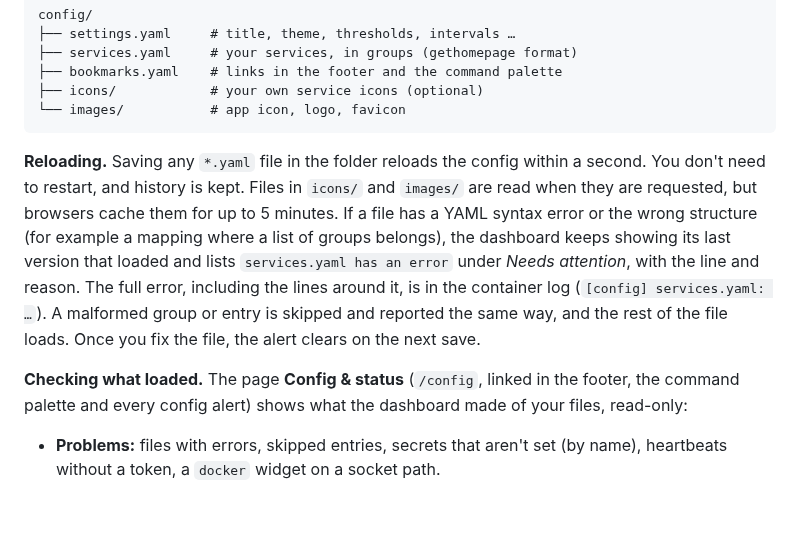
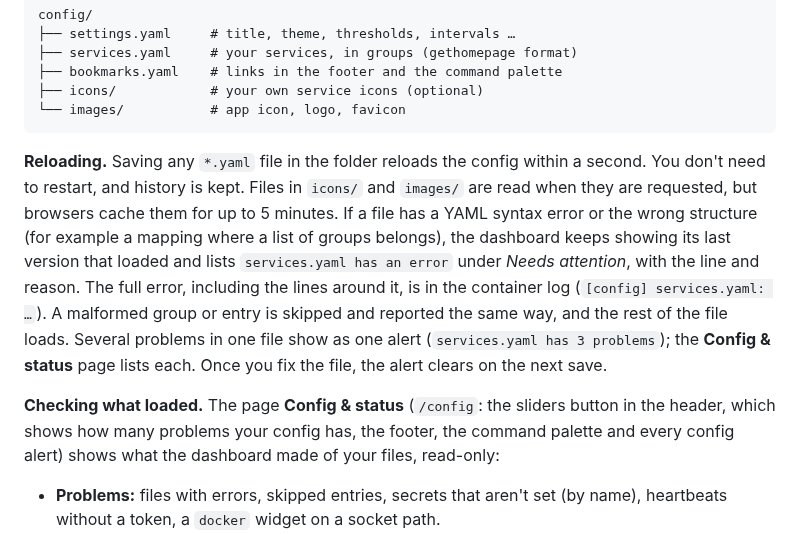
Before and after one commit to matthabjan/homelab-dashboard, a Markdown page: docs/configuration.md, the part around the change. GitHub-like rendering; blank space fills up the shorter version.

````diff
--- a/docs/configuration.md
+++ b/docs/configuration.md
@@ -11,9 +11,9 @@ config/
 └── images/           # app icon, logo, favicon
 ```
 
-**Reloading.** Saving any `*.yaml` file in the folder reloads the config within a second. You don't need to restart, and history is kept. Files in `icons/` and `images/` are read when they are requested, but browsers cache them for up to 5 minutes. If a file has a YAML syntax error or the wrong structure (for example a mapping where a list of groups belongs), the dashboard keeps showing its last version that loaded and lists `services.yaml has an error` under *Needs attention*, with the line and reason. The full error, including the lines around it, is in the container log (`[config] services.yaml: …`). A malformed group or entry is skipped and reported the same way, and the rest of the file loads. Once you fix the file, the alert clears on the next save.
+**Reloading.** Saving any `*.yaml` file in the folder reloads the config within a second. You don't need to restart, and history is kept. Files in `icons/` and `images/` are read when they are requested, but browsers cache them for up to 5 minutes. If a file has a YAML syntax error or the wrong structure (for example a mapping where a list of groups belongs), the dashboard keeps showing its last version that loaded and lists `services.yaml has an error` under *Needs attention*, with the line and reason. The full error, including the lines around it, is in the container log (`[config] services.yaml: …`). A malformed group or entry is skipped and reported the same way, and the rest of the file loads. Several problems in one file show as one alert (`services.yaml has 3 problems`); the **Config & status** page lists each. Once you fix the file, the alert clears on the next save.
 
-**Checking what loaded.** The page **Config & status** (`/config`, linked in the footer, the command palette and every config alert) shows what the dashboard made of your files, read-only:
+**Checking what loaded.** The page **Config & status** (`/config`: the sliders button in the header, which shows how many problems your config has, the footer, the command palette and every config alert) shows what the dashboard made of your files, read-only:
 
 - **Problems:** files with errors, skipped entries, secrets that aren't set (by name), heartbeats without a token, a `docker` widget on a socket path.
 - **Widgets:** each widget's type (linked to its documentation), the scheme, host and port of its `url`, a few harmless options such as `node` or `env`, whether its last poll worked, when it last succeeded, and whether it came from `services.yaml` or from container labels.
````
Also changed, not shown: README.md (+1 -1 lines), docs/screenshots/desktop-dark.png, docs/screenshots/desktop-light.png, docs/screenshots/phones.png, 5 other files.
